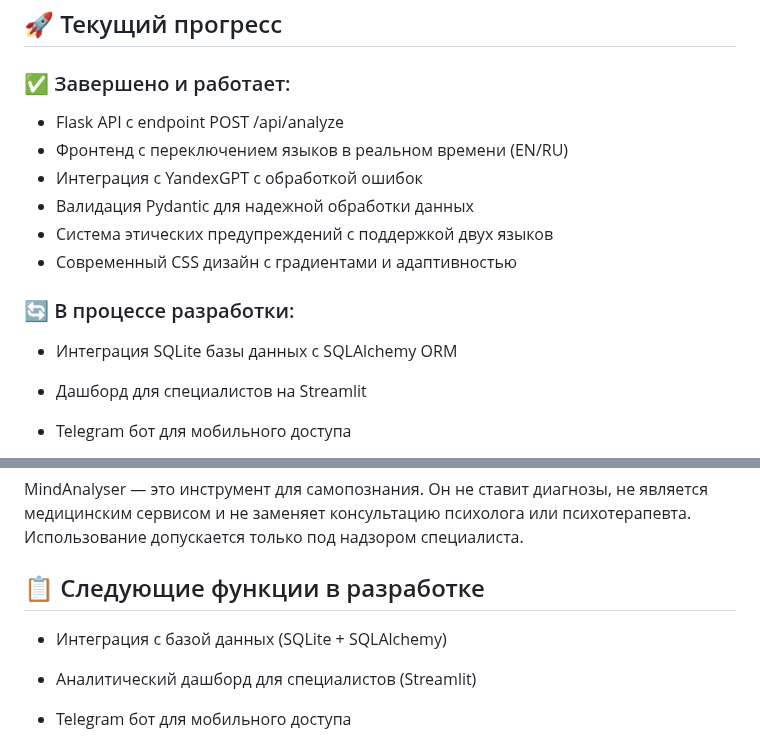
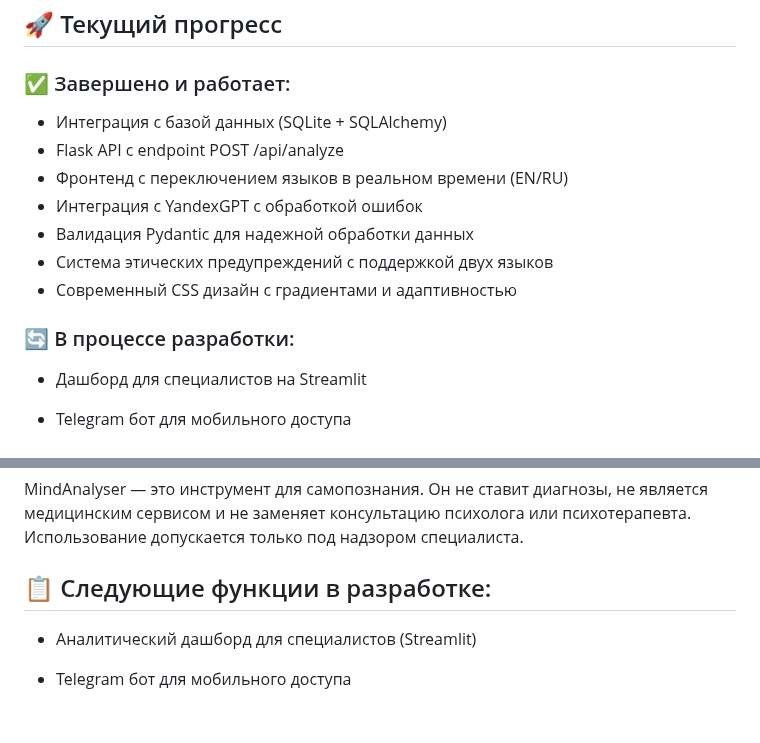
Before and after one commit to AdeleVer/Mental-Health-Text-Analysis-Pipeline, a Markdown page: README_RU.md, 2 parts joined by grey strips. GitHub-like rendering; blank space fills up the shorter version.

Commit message:
docs: feat readme

```diff
--- a/README_RU.md
+++ b/README_RU.md
@@ -50,6 +50,7 @@ mental-health-text-analysis-pipeline/
 
 ### ✅ Завершено и работает:
 
+- Интеграция с базой данных (SQLite + SQLAlchemy)
 - Flask API с endpoint POST /api/analyze
 - Фронтенд с переключением языков в реальном времени (EN/RU)
 - Интеграция с YandexGPT с обработкой ошибок
@@ -58,8 +59,6 @@ mental-health-text-analysis-pipeline/
 - Современный CSS дизайн с градиентами и адаптивностью
 
 ### 🔄 В процессе разработки:
-
-- Интеграция SQLite базы данных с SQLAlchemy ORM
 
 - Дашборд для специалистов на Streamlit
 
@@ -123,9 +122,7 @@ http://localhost:5000
 ## ⚠️ Важное примечание
 MindAnalyser — это инструмент для самопознания. Он не ставит диагнозы, не является медицинским сервисом и не заменяет консультацию психолога или психотерапевта. Использование допускается только под надзором специалиста.
 
-## 📋 Следующие функции в разработке
-
-- Интеграция с базой данных (SQLite + SQLAlchemy)
+## 📋 Следующие функции в разработке:
 
 - Аналитический дашборд для специалистов (Streamlit)
 
```
Also changed, not shown: README.md (+1 -4 lines).
